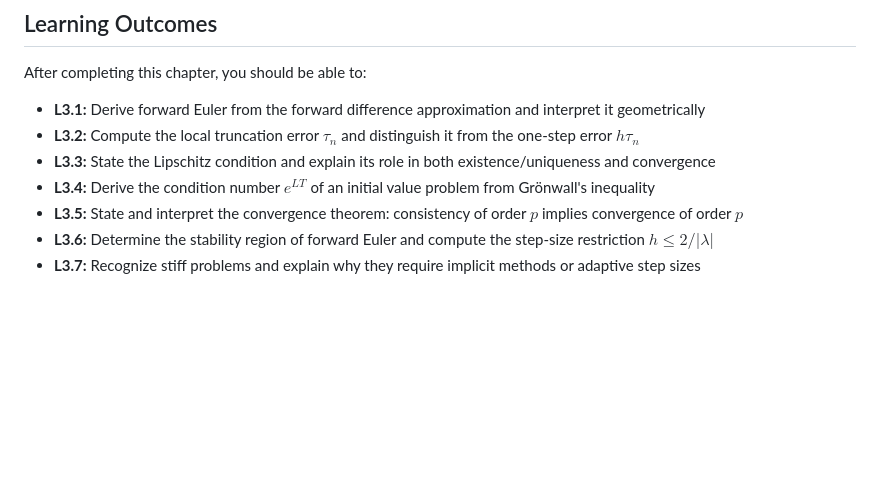
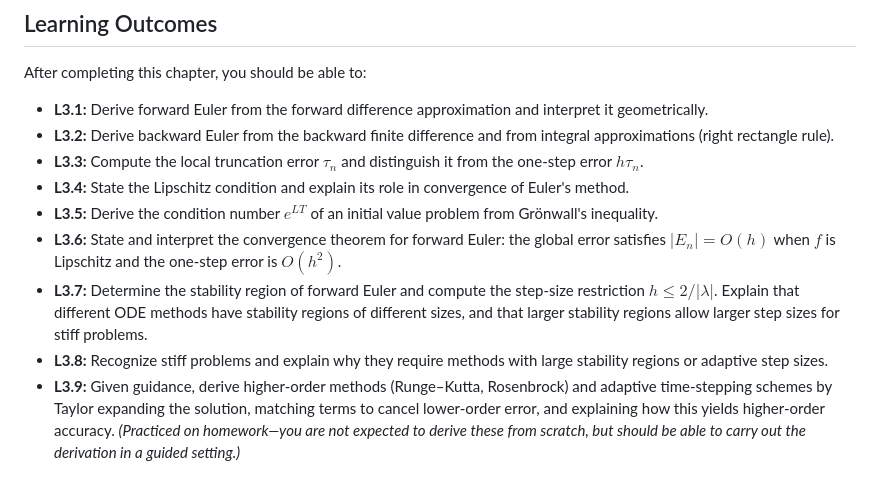
Before and after one commit to adrs0049/MATH551, a Markdown page: odes/index.md, the part around the change. Rendered like a GitHub page; blank space fills up the shorter version.

```diff
--- a/odes/index.md
+++ b/odes/index.md
@@ -63,10 +63,12 @@ For **stiff problems**, where $|\lambda|$ is large, explicit methods require imp
 
 After completing this chapter, you should be able to:
 
-- **L3.1:** Derive forward Euler from the forward difference approximation and interpret it geometrically
-- **L3.2:** Compute the local truncation error $\tau_n$ and distinguish it from the one-step error $h\tau_n$
-- **L3.3:** State the Lipschitz condition and explain its role in both existence/uniqueness and convergence
-- **L3.4:** Derive the condition number $e^{LT}$ of an initial value problem from Grönwall's inequality
-- **L3.5:** State and interpret the convergence theorem: consistency of order $p$ implies convergence of order $p$
-- **L3.6:** Determine the stability region of forward Euler and compute the step-size restriction $h \leq 2/|\lambda|$
-- **L3.7:** Recognize stiff problems and explain why they require implicit methods or adaptive step sizes
+- **L3.1:** Derive forward Euler from the forward difference approximation and interpret it geometrically.
+- **L3.2:** Derive backward Euler from the backward finite difference and from integral approximations (right rectangle rule).
+- **L3.3:** Compute the local truncation error $\tau_n$ and distinguish it from the one-step error $h\tau_n$.
+- **L3.4:** State the Lipschitz condition and explain its role in convergence of Euler's method.
+- **L3.5:** Derive the condition number $e^{LT}$ of an initial value problem from Grönwall's inequality.
+- **L3.6:** State and interpret the convergence theorem for forward Euler: the global error satisfies $|E_n| = O(h)$ when $f$ is Lipschitz and the one-step error is $O(h^2)$.
+- **L3.7:** Determine the stability region of forward Euler and compute the step-size restriction $h \leq 2/|\lambda|$. Explain that different ODE methods have stability regions of different sizes, and that larger stability regions allow larger step sizes for stiff problems.
+- **L3.8:** Recognize stiff problems and explain why they require methods with large stability regions or adaptive step sizes.
+- **L3.9:** Given guidance, derive higher-order methods (Runge–Kutta, Rosenbrock) and adaptive time-stepping schemes by Taylor expanding the solution, matching terms to cancel lower-order error, and explaining how this yields higher-order accuracy. *(Practiced on homework—you are not expected to derive these from scratch, but should be able to carry out the derivation in a guided setting.)*
```
Also changed, not shown: nonlinear-equations/index.md (+10 -11 lines), odes/euler_maruyama.md (+6 -0 lines).
